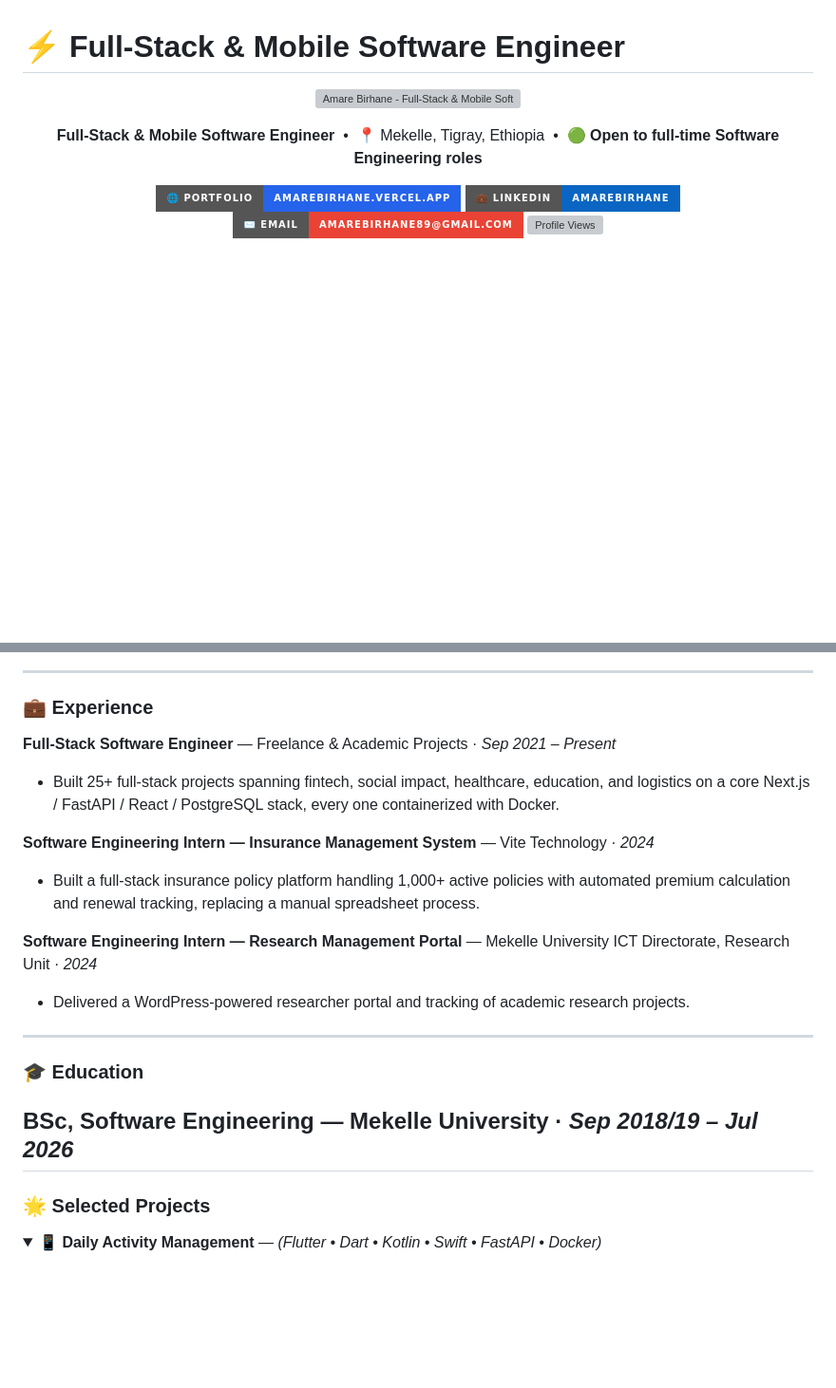
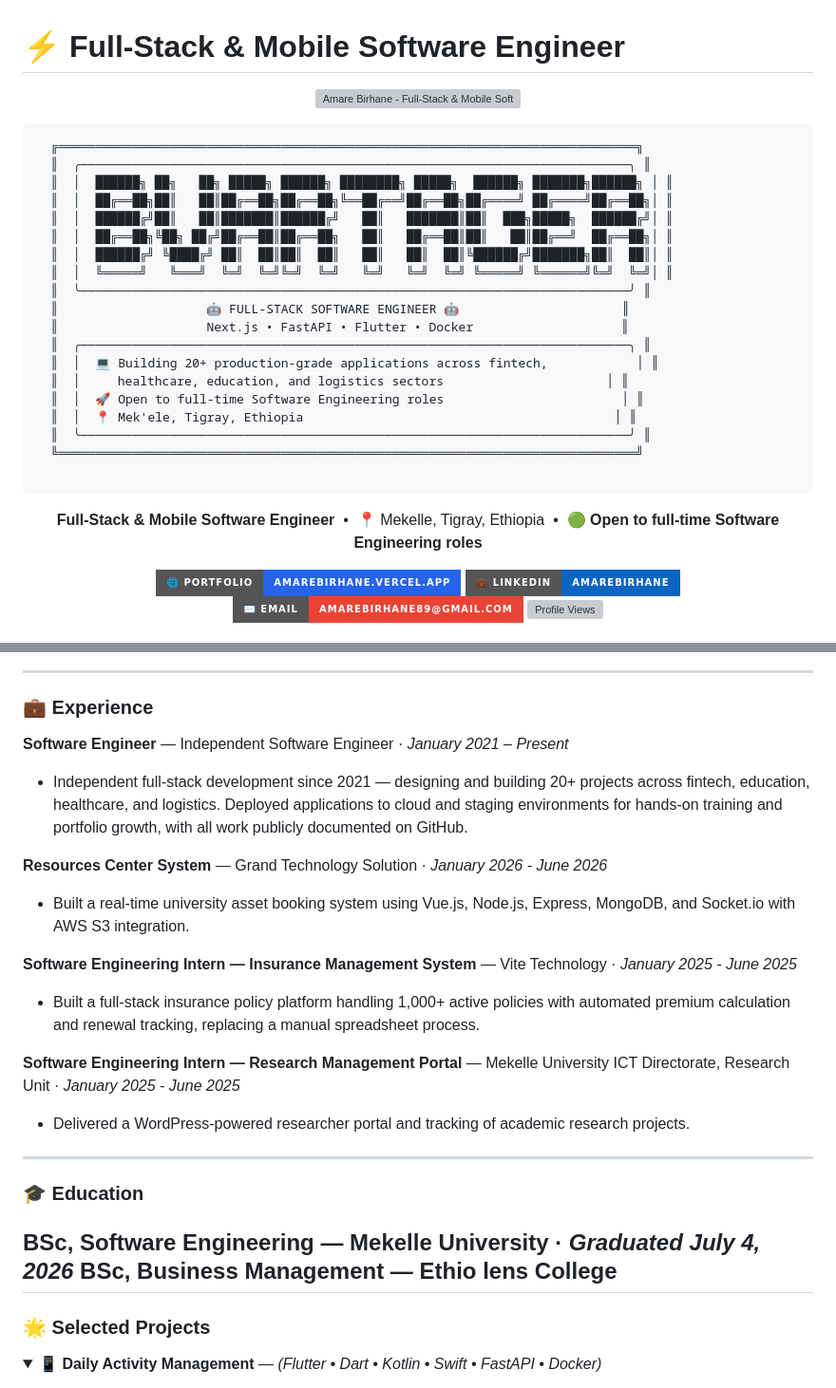
Before and after one commit to amarebirhane/amarebirhane, a Markdown page: README.md, 2 parts joined by grey strips. Shown at 95% size. Rendered like a GitHub page; folded sections open; badges without logos; blank space fills up the shorter version; grey boxes are pictures that could not be loaded.

Commit message:
Revise README with updated profile and experience
Updated personal information, experience, education, and certifications in README.

```diff
--- a/README.md
+++ b/README.md
@@ -4,6 +4,29 @@
   <a href="https://amarebirhane.vercel.app">
     <img src="https://readme-typing-svg.demolab.com?font=Fira+Code&weight=600&size=24&pause=1000&color=3B82F6&center=true&vCenter=true&width=800&lines=Full-Stack+%26+Mobile+Software+Engineer;Next.js+%E2%80%A2+FastAPI+%E2%80%A2+Flutter+%E2%80%A2+React+Native;TypeScript+%E2%80%A2+Python+%E2%80%A2+PostgreSQL+%E2%80%A2+Docker" alt="Amare Birhane - Full-Stack & Mobile Software Engineer" />
   </a>
+</p>
+
+<p align="center">
+  <pre>
+  ╔══════════════════════════════════════════════════════════════════════════════╗
+  ║  ╭──────────────────────────────────────────────────────────────────────────╮ ║
+  ║  │  ██████╗ ██╗   ██╗ █████╗ ██████╗ ████████╗ █████╗  ██████╗ ███████╗██████╗ │ ║
+  ║  │  ██╔══██╗██║   ██║██╔══██╗██╔══██╗╚══██╔══╝██╔══██╗██╔════╝ ██╔════╝██╔══██╗│ ║
+  ║  │  ██████╔╝██║   ██║███████║██████╔╝   ██║   ███████║██║  ███╗█████╗  ██████╔╝│ ║
+  ║  │  ██╔══██╗╚██╗ ██╔╝██╔══██║██╔══██╗   ██║   ██╔══██║██║   ██║██╔══╝  ██╔══██╗│ ║
+  ║  │  ██████╔╝ ╚████╔╝ ██║  ██║██║  ██║   ██║   ██║  ██║╚██████╔╝███████╗██║  ██║│ ║
+  ║  │  ╚═════╝   ╚═══╝  ╚═╝  ╚═╝╚═╝  ╚═╝   ╚═╝   ╚═╝  ╚═╝ ╚═════╝ ╚══════╝╚═╝  ╚═╝│ ║
+  ║  ╰──────────────────────────────────────────────────────────────────────────╯ ║
+  ║                    🤖 FULL-STACK SOFTWARE ENGINEER 🤖                      ║
+  ║                    Next.js • FastAPI • Flutter • Docker                    ║
+  ║  ╭──────────────────────────────────────────────────────────────────────────╮ ║
+  ║  │  💻 Building 20+ production-grade applications across fintech,            │ ║
+  ║  │     healthcare, education, and logistics sectors                      │ ║
+  ║  │  🚀 Open to full-time Software Engineering roles                        │ ║
+  ║  │  📍 Mek'ele, Tigray, Ethiopia                                          │ ║
+  ║  ╰──────────────────────────────────────────────────────────────────────────╯ ║
+  ╚══════════════════════════════════════════════════════════════════════════════╝
+  </pre>
 </p>
 
 <p align="center">
@@ -109,19 +132,23 @@ const amareBirhane: SoftwareEngineer = {
 
 ### 💼 Experience
 
-**Full-Stack Software Engineer** — Freelance & Academic Projects · *Sep 2021 – Present*
-- Built 25+ full-stack projects spanning fintech, social impact, healthcare, education, and logistics on a core Next.js / FastAPI / React / PostgreSQL stack, every one containerized with Docker.
+**Software Engineer** — Independent Software Engineer · *January 2021 – Present*
+- Independent full-stack development since 2021 — designing and building 20+ projects across fintech, education, healthcare, and logistics. Deployed applications to cloud and staging environments for hands-on training and portfolio growth, with all work publicly documented on GitHub.
 
-**Software Engineering Intern — Insurance Management System** — Vite Technology · *2024*
+**Resources Center System** — Grand Technology Solution · *January 2026 - June 2026*
+- Built a real-time university asset booking system using Vue.js, Node.js, Express, MongoDB, and Socket.io with AWS S3 integration.
+
+**Software Engineering Intern — Insurance Management System** — Vite Technology · *January 2025 - June 2025*
 - Built a full-stack insurance policy platform handling 1,000+ active policies with automated premium calculation and renewal tracking, replacing a manual spreadsheet process.
 
-**Software Engineering Intern — Research Management Portal** — Mekelle University ICT Directorate, Research Unit · *2024*
+**Software Engineering Intern — Research Management Portal** — Mekelle University ICT Directorate, Research Unit · *January 2025 - June 2025*
 - Delivered a WordPress-powered researcher portal and tracking of academic research projects.
 
 ---
 
 ### 🎓 Education
-**BSc, Software Engineering** — Mekelle University · *Sep 2018/19 – Jul 2026*
+**BSc, Software Engineering** — Mekelle University · *Graduated July 4, 2026*
+**BSc, Business Management** — Ethio lens College
 ---
 
 ### 🌟 Selected Projects
```
Also changed, not shown: other parts of README.md (+5 -5 lines).
